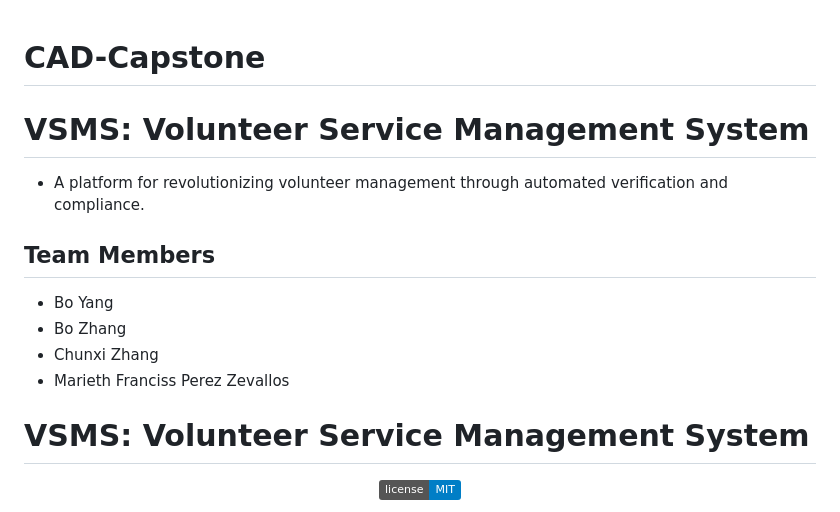
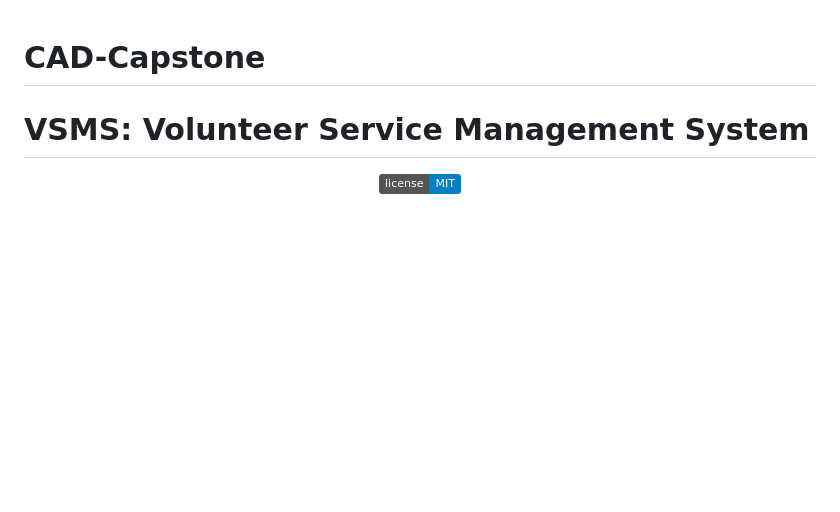
Before and after one commit to young-bob/CAD-Capstone, a Markdown page: README.md, the part around the change. Rendered like a GitHub page; badges without logos; blank space fills up the shorter version.

```diff
--- a/README.md
+++ b/README.md
@@ -1,18 +1,4 @@
 # CAD-Capstone
-
-# VSMS: Volunteer Service Management System
-
-- A platform for revolutionizing volunteer management through automated verification and compliance.
-
-## Team Members
-
-- Bo Yang
-- Bo Zhang
-- Chunxi Zhang
-- Marieth Franciss Perez Zevallos
-
-
-
 # VSMS: Volunteer Service Management System
 
 <div align="center">
```
